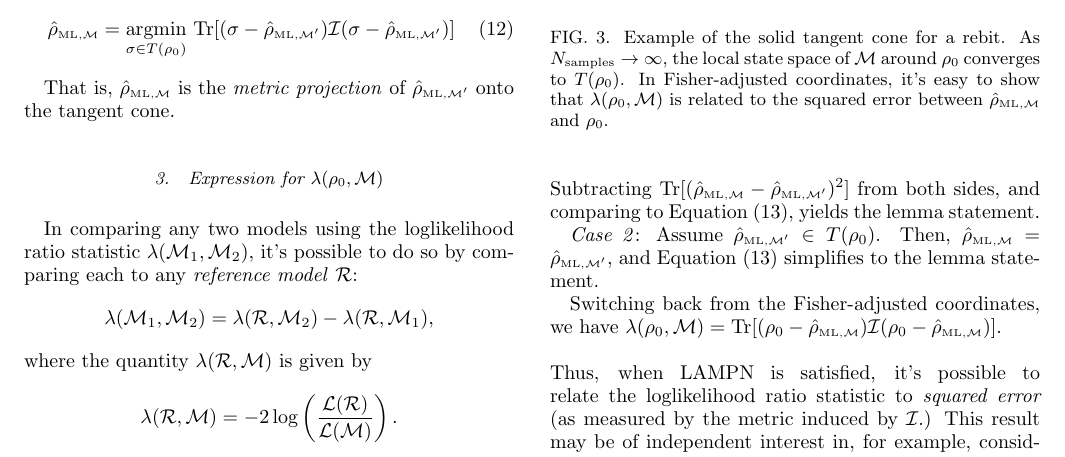
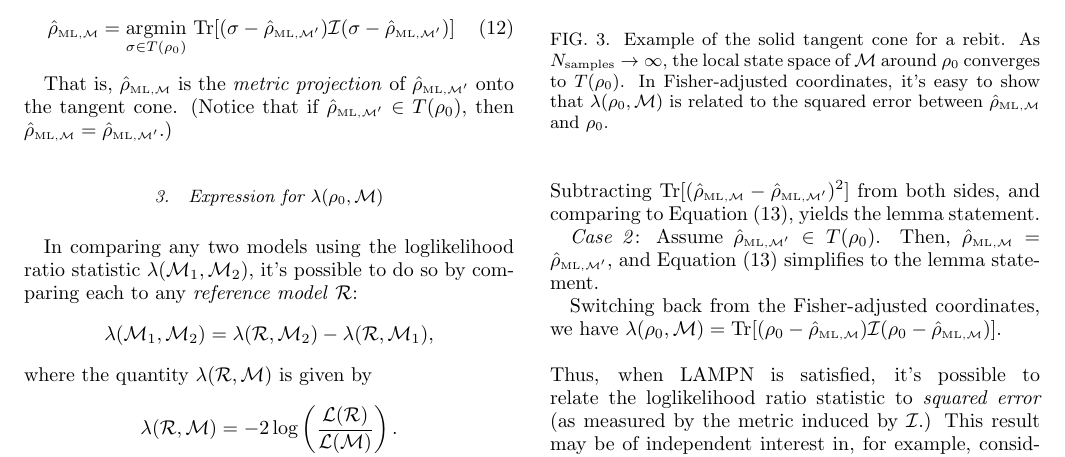
Before and after one commit to Travis-S/arxiv_1609.04385, a LaTeX paper (wilkspaper.tex): part of page 6 of 15, cut so that both start at the same text. Compiled offline with pdfLaTeX.

Commit message:
Update text in Section III.B.2

```diff
--- a/wilkspaper.tex
+++ b/wilkspaper.tex
@@ -248,12 +248,12 @@ The geometry of the $T(\rho_{0})$ depends strongly on $\rho_{0}$. If $\rho_{0}$
 
 \subsubsection{MLE as Metric Projection}
 
-Asymptotically, all the $\rhoML{\M'}$ are contained within the ball $B$, and the local state space is the tangent cone. Because LAN holds in $\M'$, the likelihood function around each $\rhoML{\M'}$ is Gaussian, meaning the optimization problem defining $\rhoML{\M}$ is given by \begin{equation}
+Asymptotically, all the $\rhoML{\M'}$ are contained within the ball $B$, and the local state space is the solid tangent cone. Because LAN holds in $\M'$, the likelihood function around each $\rhoML{\M'}$ is Gaussian, meaning the optimization problem defining $\rhoML{\M}$ is given by \begin{equation}
 \label{eq:lampnmle2}
 \rhoML{\M} = \underset{\sigma \in T(\rho_{0})}{\text{argmin}}~\mathrm{Tr}[(\sigma  -\rhoML{\M'})\mathcal{I}(\sigma  -\rhoML{\M'})]
 \end{equation}
 
-That is, $\rhoML{\M}$ is the \emph{metric projection} of $\rhoML{\M'}$ onto the tangent cone.
+That is, $\rhoML{\M}$ is the \emph{metric projection} of $\rhoML{\M'}$ onto the tangent cone. (Notice that if $\rhoML{\M'} \in T(\rho_{0})$, then $\rhoML{\M} = \rhoML{\M'}$.)
 
 \subsubsection{Expression for $\lambda(\rho_{0}, \M)$}
 
```
